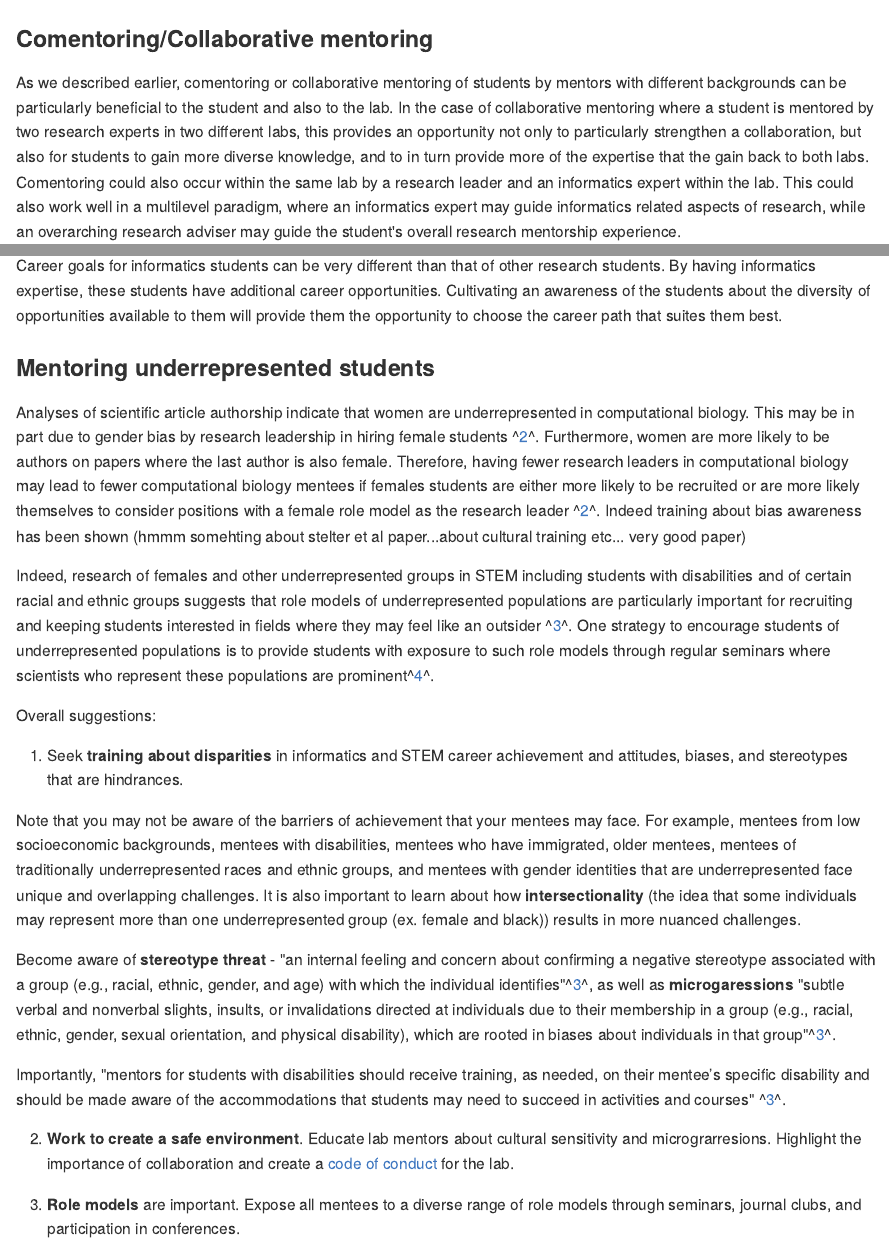
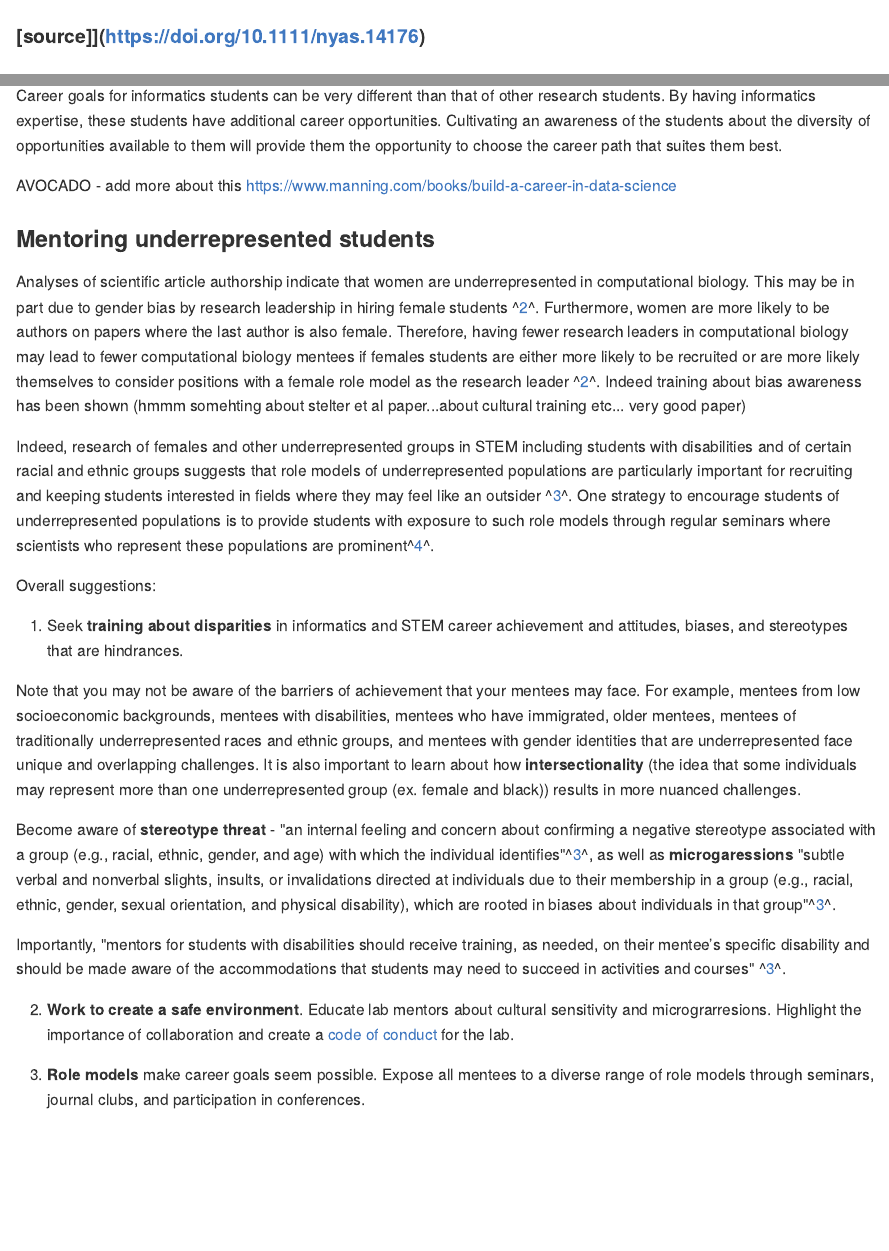
Before and after one commit to jhudsl/OLD_Cancer_informatics_for_PIs, an R Markdown document (02-informatics_leadership.Rmd): the page in a window 1100 px wide, from 4050 px down before the commit and from 4000 px down after it, and a second part further down, joined at a grey line. The pictures show the output file docs/02-informatics_leadership.md that the author committed with the source, drawn offline in the style of GitHub.

Commit message:
adding link to build a career in data science

```diff
--- a/02-informatics_leadership.Rmd
+++ b/02-informatics_leadership.Rmd
@@ -102,7 +102,8 @@
 For research groups that are newer to informatics, some of these less traditional paradigms may be especially useful, we will focus on a few here.
 
 ![Alternative Montorship](images/mentoring_pardigms.png)
-#### [[source]](https://doi.org/10.1111/nyas.14176)
+
+#### [source]](https://doi.org/10.1111/nyas.14176)
 
 ### Comentoring/Collaborative mentoring
 
@@ -120,6 +121,9 @@
 ### Career goals
 
 Career goals for informatics students can be very different than that of other research students. By having informatics expertise, these students have additional career opportunities. Cultivating an awareness of the students about the diversity of opportunities available to them will provide them the opportunity to choose the career path that suites them best.
+
+AVOCADO - add more about this
+https://www.manning.com/books/build-a-career-in-data-science
 
 ### Mentoring underrepresented students
 
@@ -139,7 +143,7 @@
 
 2) **Work to create a safe environment**. Educate lab mentors about cultural sensitivity and micrograrresions. Highlight the importance of collaboration and create a [code of conduct](https://i-sight.com/resources/18-of-the-best-code-of-conduct-examples/) for the lab.
 
-3) **Role models** are important. Expose all mentees to a diverse range of role models through seminars, journal clubs, and participation in conferences.
+3) **Role models** make career goals seem possible. Expose all mentees to a diverse range of role models through seminars, journal clubs, and participation in conferences.
 
 4) **Advocate for all mentees**, particularly those from underrepresented groups by introducing your mentee to other scientists and trainees, encouraging the participation of your mentees in support programs and groups such as graduate student groups and helping mentees cultivate self advocacy practices through open discussions and encouragement.
 
```
Also changed, not shown: docs/02-informatics_leadership.md, docs/search_index.json, 02-informatics_leadership.Rmd (2 more changed lines), 1 other file.
